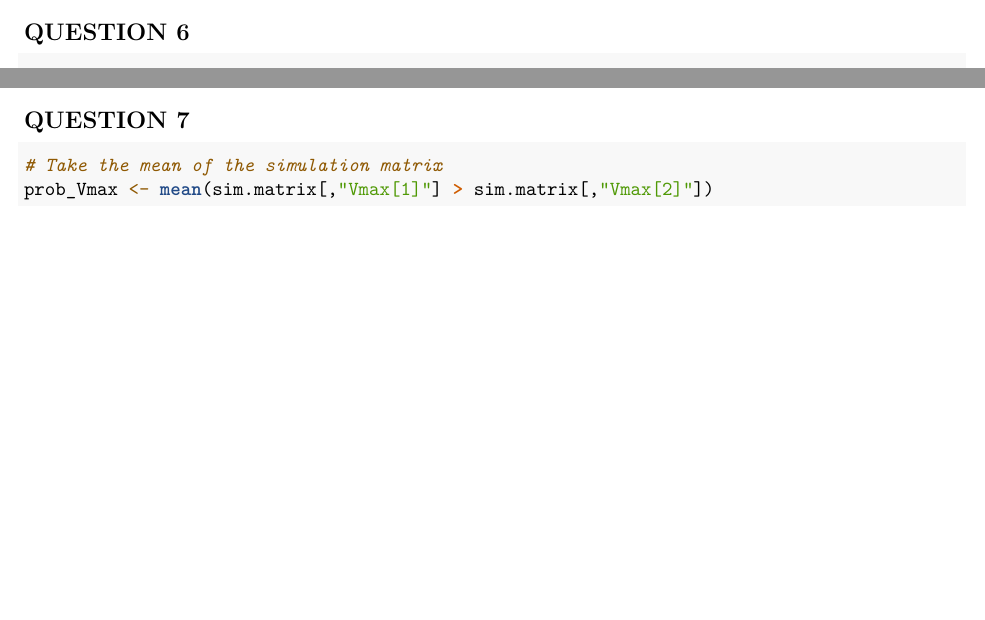
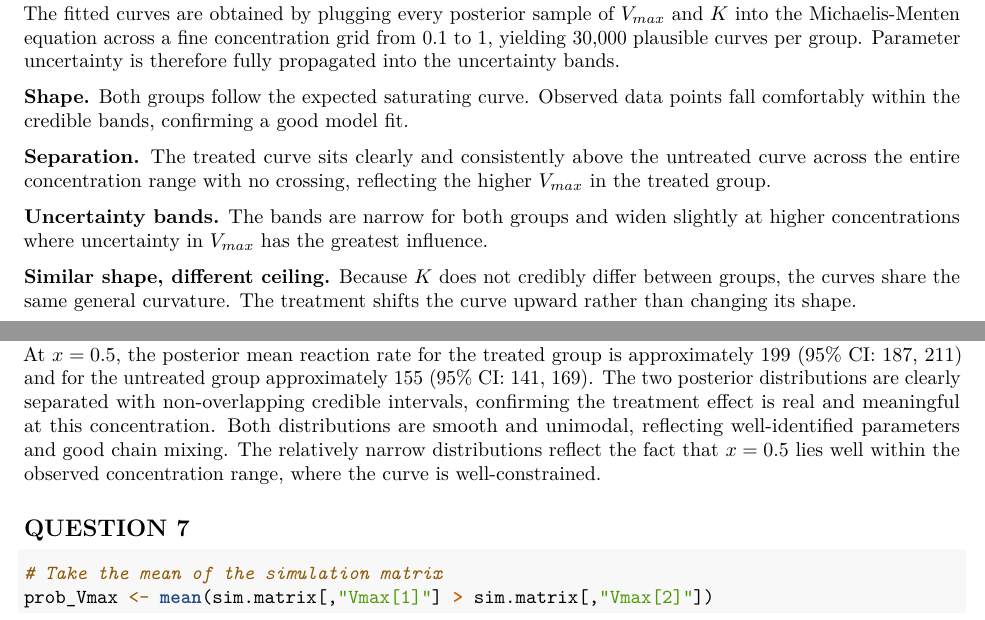
Before and after one commit to Viktor503/Introduction-to-Bayesian-Inference-DL, an R Markdown document (bayes_project.Rmd): two parts of pages 7 and 8 of 10 before the commit and two parts of pages 7 and 9 of 11 after it, joined at a grey line, cut at the place of the change, the shorter picture padded with empty space. Rendered offline with R 4.5, knitr and Pandoc, then LaTeX, with nearby package versions; some code elsewhere in the file could not run offline.

Commit message:
update explanation of q4-6

````diff
--- a/bayes_project.Rmd
+++ b/bayes_project.Rmd
@@ -279,6 +295,29 @@ legend("bottomright",
        lwd=2, pch=16, bty="n")
 ```
 
+The fitted curves are obtained by plugging every posterior sample of
+$V_{max}$ and $K$ into the Michaelis-Menten equation across a fine
+concentration grid from 0.1 to 1, yielding 30,000 plausible curves per
+group. Parameter uncertainty is therefore fully propagated into the
+uncertainty bands.
+
+**Shape.** Both groups follow the expected saturating curve. Observed
+data points fall comfortably within the credible bands, confirming a
+good model fit.
+
+**Separation.** The treated curve sits clearly and consistently above
+the untreated curve across the entire concentration range with no
+crossing, reflecting the higher $V_{max}$ in the treated group.
+
+**Uncertainty bands.** The bands are narrow for both groups and widen
+slightly at higher concentrations where uncertainty in $V_{max}$ has
+the greatest influence.
+
+**Similar shape, different ceiling.** Because $K$ does not credibly
+differ between groups, the curves share the same general curvature.
+The treatment shifts the curve upward rather than changing its shape.
+
+
 ## QUESTION 6
 ```{r}
 x.star <- 0.5
@@ -327,8 +366,18 @@ legend("topleft",
        lwd= 2, bty = "n")
 ```
 
+At $x = 0.5$, the posterior mean reaction rate for the treated group is
+approximately 199 (95% CI: 187, 211) and for the untreated group
+approximately 155 (95% CI: 141, 169). The two posterior distributions
+are clearly separated with non-overlapping credible intervals, confirming
+the treatment effect is real and meaningful at this concentration. Both
+distributions are smooth and unimodal, reflecting well-identified
+parameters and good chain mixing. The relatively narrow distributions
+reflect the fact that $x = 0.5$ lies well within the observed
+concentration range, where the curve is well-constrained.
+
+
 ## QUESTION 7
-
 ```{r}
 # Take the mean of the simulation matrix
 prob_Vmax <- mean(sim.matrix[,"Vmax[1]"] > sim.matrix[,"Vmax[2]"])
````
Also changed, not shown: bayes_project.Rmd (28 more changed lines).
